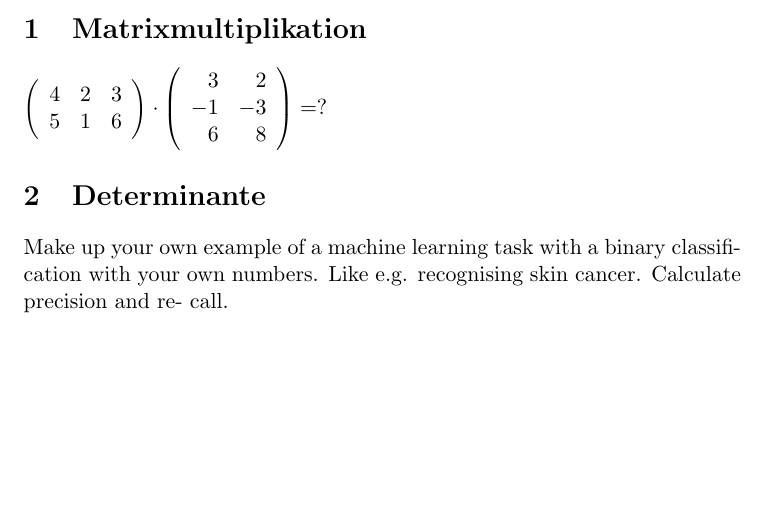
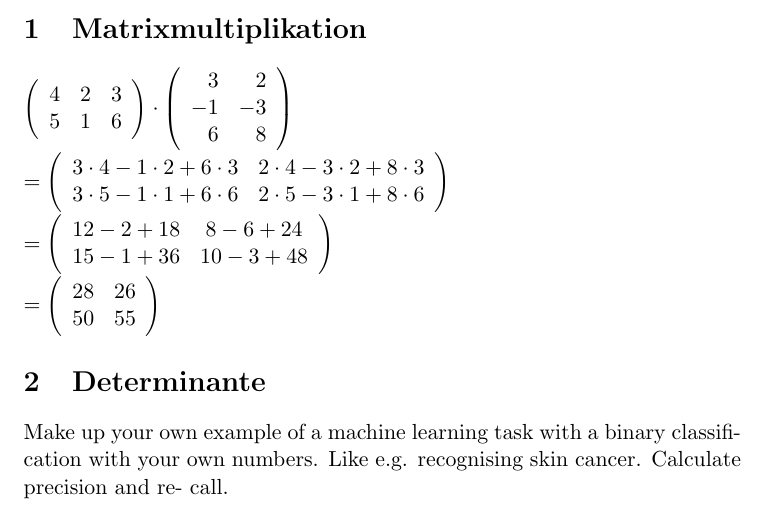
Before and after one commit to grutzwurst/Data_Science, a LaTeX document (EA_02/02_Excercises_MAT.tex): part of the page, cut so that both start at the same text, the shorter picture padded with empty space. Compiled offline with pdfLaTeX.

Commit message:
Matrixmultiplikaton gelöst

```diff
--- a/EA_02/02_Excercises_MAT.tex
+++ b/EA_02/02_Excercises_MAT.tex
@@ -27,9 +27,31 @@ $
 		-1 & -3 \\
 		6 & 8\\
 	\end{array}
+\right)$\\
+$
+=
+\left(
+	\begin{array}{cc}
+		3\cdot4 - 1\cdot2 + 6\cdot3 & 2\cdot4 - 3\cdot2 + 8\cdot3 \\
+		3\cdot5 - 1\cdot1 + 6\cdot6 & 2\cdot5 - 3\cdot1 + 8\cdot6 \\
+	\end{array}
+\right)$\\
+$
+=
+\left(
+	\begin{array}{cc}
+		12-2+18 & 8-6+24 \\
+		15-1+36 & 10-3+48\\
+	\end{array}
+\right)$\\
+$
+=
+\left(
+	\begin{array}{cc}
+		28 & 26 \\
+		50 & 55 \\
+	\end{array}
 \right)
-=
-?
 $
 
 \section{Determinante}
```
